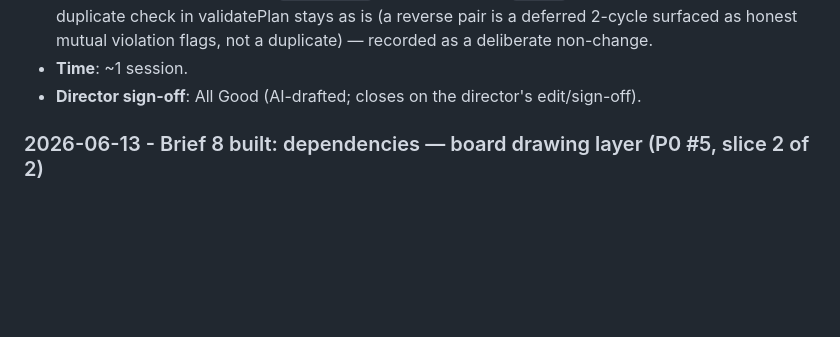
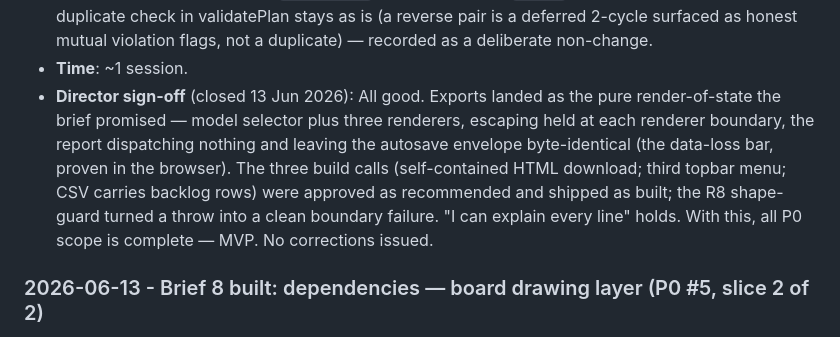
Before and after one commit to davidmjackson/plan, a Markdown page: docs/build-log.md, the part around the change. GitHub-like rendering; blank space fills up the shorter version.

Commit message:
docs: director sign-off on Brief 9 (Exports) build-log entry
Co-Authored-By: Claude Opus 4.8 (1M context) <noreply@anthropic.com>

```diff
--- a/docs/build-log.md
+++ b/docs/build-log.md
@@ -35,7 +35,7 @@ Entries are newest first. Be honest: friction and failure are the valuable mater
 - **Handoff: MVP LAUNCH (not a feature brief)**: the natural next step per the brief's suggestion is the closing retrospective (RoE), a README stub with the pitch and links to the spec and build log, and a launch checklist (licence — already AGPL-3.0 in package.json; no secrets in history; security alerts). After launch, the P1 fast-follow list: the stretch toggle and its report section (the report already counts every placed story honestly; a separate stretch listing is the fast-follow), contextual tooltips, the parked lane, labels/colour tags, the stats strip, and dark mode.
 - **Open housekeeping** (carried, not actioned): promote `--plum`/`--plumwash`, `#glyph-plan`, the epic-palette tokens AND `--dep-line` to shared instrument-core; register `plan` in the theme `manifest.mjs` + drift test (suite-level). dragula vendoring decision stands (keep per-app copies). Doc/code naming note from Brief 6 still stands: `extractPlan`'s upload mode is `"file"` in code. The directional duplicate check in validatePlan stays as is (a reverse pair is a deferred 2-cycle surfaced as honest mutual violation flags, not a duplicate) — recorded as a deliberate non-change.
 - **Time**: ~1 session.
-- **Director sign-off**: All Good (AI-drafted; closes on the director's edit/sign-off).
+- **Director sign-off** (closed 13 Jun 2026): All good. Exports landed as the pure render-of-state the brief promised — model selector plus three renderers, escaping held at each renderer boundary, the report dispatching nothing and leaving the autosave envelope byte-identical (the data-loss bar, proven in the browser). The three build calls (self-contained HTML download; third topbar menu; CSV carries backlog rows) were approved as recommended and shipped as built; the R8 shape-guard turned a throw into a clean boundary failure. "I can explain every line" holds. With this, all P0 scope is complete — MVP. No corrections issued.
 
 ### 2026-06-13 - Brief 8 built: dependencies — board drawing layer (P0 #5, slice 2 of 2)
 
```
